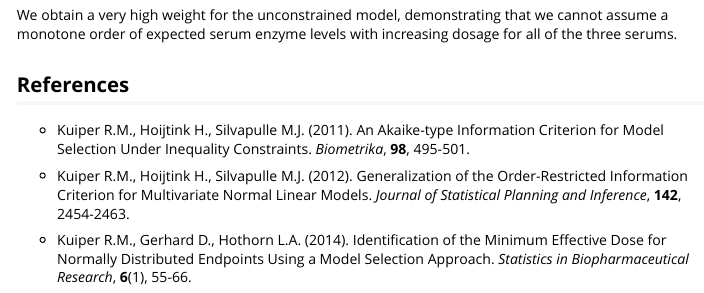
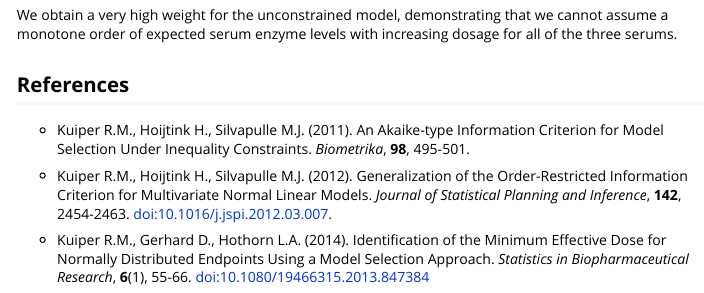
Before and after one commit to cran/goric, an R Markdown document (inst/doc/goric.Rmd): the page in a window 1100 px wide, from 3230 px down. The pictures show the output file inst/doc/goric.html that the author committed with the source, opened offline.

Commit message:
version 1.1-3

```diff
--- a/inst/doc/goric.Rmd
+++ b/inst/doc/goric.Rmd
@@ -101,6 +101,6 @@ We obtain a very high weight for the unconstrained model, demonstrating that we
 
 * Kuiper R.M., Hoijtink H., Silvapulle M.J. (2011). An Akaike-type Information Criterion for Model Selection Under Inequality Constraints. *Biometrika*, **98**, 495-501.
 
-* Kuiper R.M., Hoijtink H., Silvapulle M.J. (2012). Generalization of the Order-Restricted Information Criterion for Multivariate Normal Linear Models. *Journal of Statistical Planning and Inference*, **142**, 2454-2463.
+* Kuiper R.M., Hoijtink H., Silvapulle M.J. (2012). Generalization of the Order-Restricted Information Criterion for Multivariate Normal Linear Models. *Journal of Statistical Planning and Inference*, **142**, 2454-2463. doi:10.1016/j.jspi.2012.03.007.
 
-* Kuiper R.M., Gerhard D., Hothorn L.A. (2014). Identification of the Minimum Effective Dose for Normally Distributed Endpoints Using a Model Selection Approach. *Statistics in Biopharmaceutical Research*, **6**(1), 55-66.
+* Kuiper R.M., Gerhard D., Hothorn L.A. (2014). Identification of the Minimum Effective Dose for Normally Distributed Endpoints Using a Model Selection Approach. *Statistics in Biopharmaceutical Research*, **6**(1), 55-66. doi:10.1080/19466315.2013.847384
```
Also changed, not shown: inst/doc/goric.R (+2 -2 lines), vignettes/goric.Rmd (+2 -2 lines), build/vignette.rds, inst/doc/goric.html, 5 other files.
